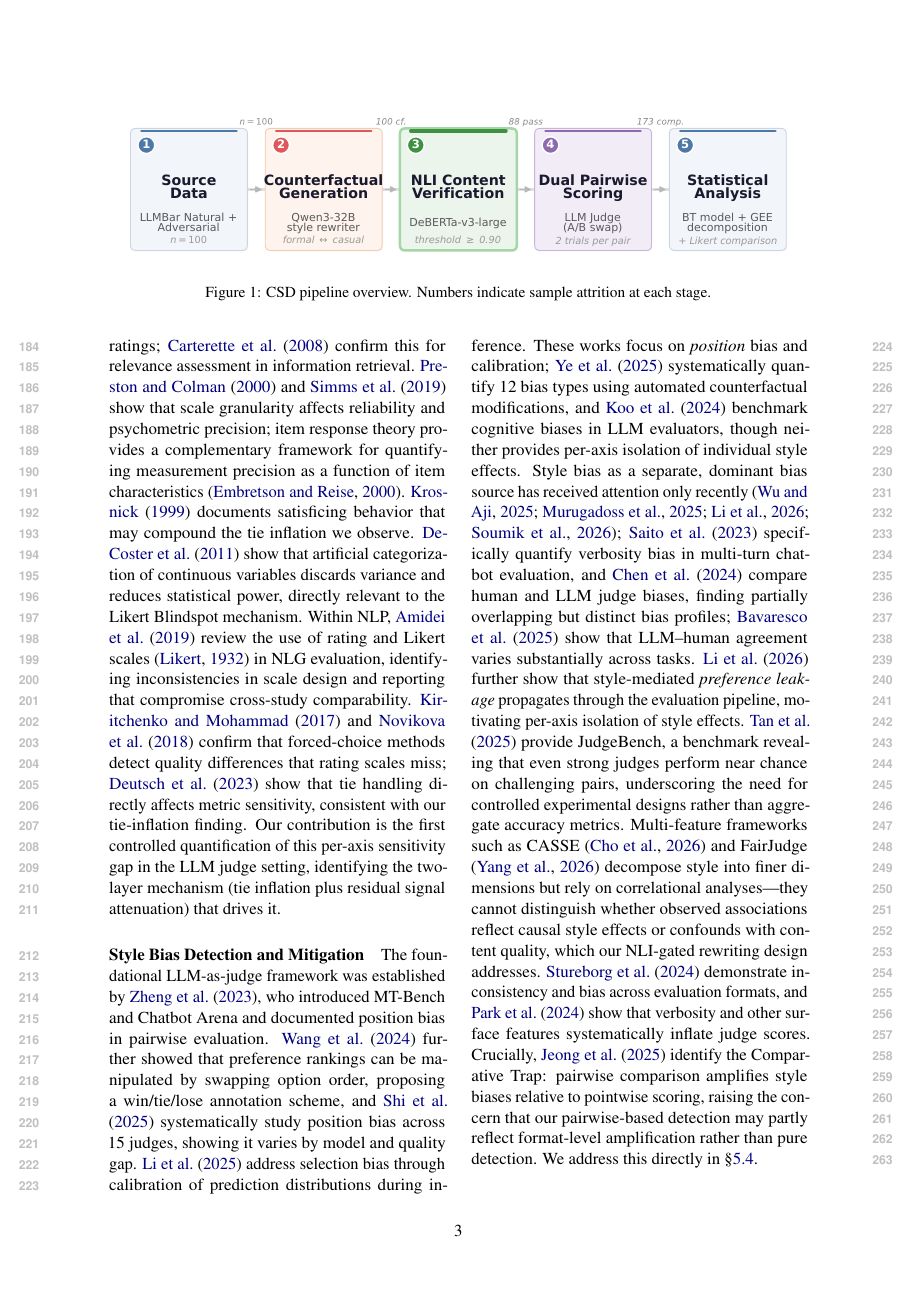
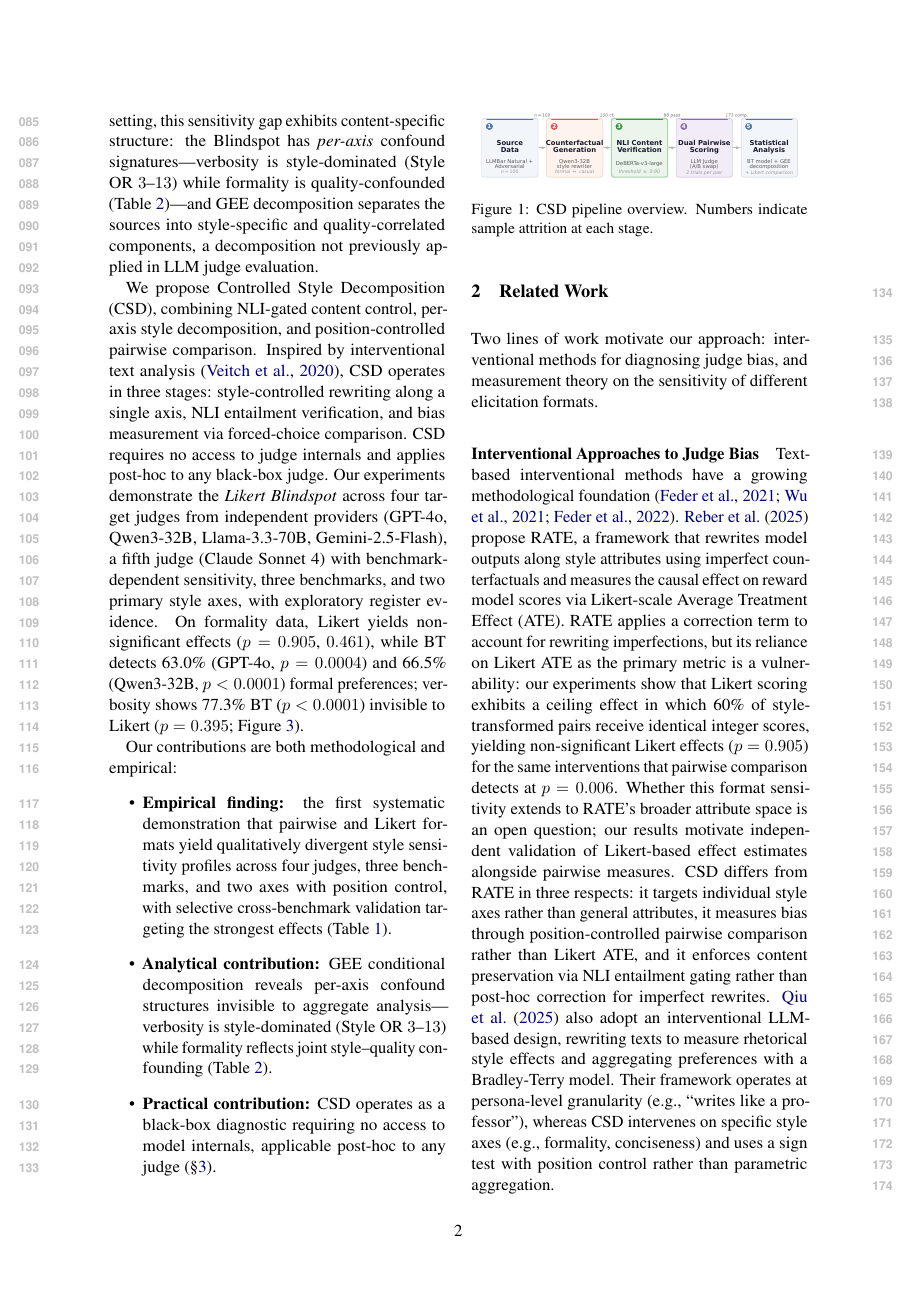
Before and after one commit to anonymous-nlp-2026-2/causal_style_decomp_judge, a LaTeX paper (paper/main.tex, which reads paper/sections/introduction.tex): page 3 of 21 before the commit and page 2 of 21 after it. Compiled offline with pdfLaTeX.

Commit message:
Revert pipeline_diagram to column-width figure to fix page overflow
FigureOpt changed figure to figure* (full-width), pushing Conclusion
to page 9. Reverted to \begin{figure} + \columnwidth to keep main
text within EMNLP 8-page limit.

Co-Authored-By: Claude Opus 4.6 <noreply@anthropic.com>

```diff
--- a/paper/sections/introduction.tex
+++ b/paper/sections/introduction.tex
@@ -25,9 +25,9 @@ Our contributions are both methodological and empirical:
     \item \textbf{Practical contribution:} CSD operates as a black-box diagnostic requiring no access to model internals, applicable post-hoc to any judge (\S\ref{sec:method}).
 \end{itemize}
 
-\begin{figure*}[t]
+\begin{figure}[t]
 \centering
-\includegraphics[width=\textwidth]{figures/pipeline_diagram.pdf}
+\includegraphics[width=\columnwidth]{figures/pipeline_diagram.pdf}
 \caption{CSD pipeline overview. Numbers indicate sample attrition at each stage.}
 \label{fig:pipeline}
-\end{figure*}
+\end{figure}
```
Also changed, not shown: paper/main.pdf.
